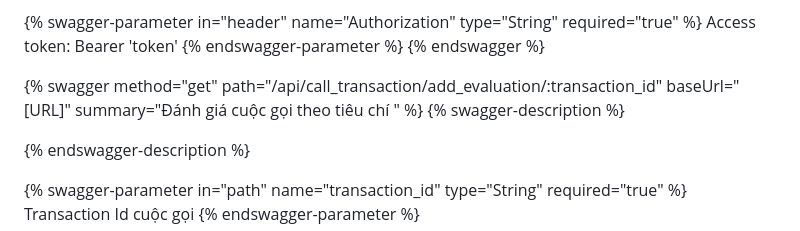
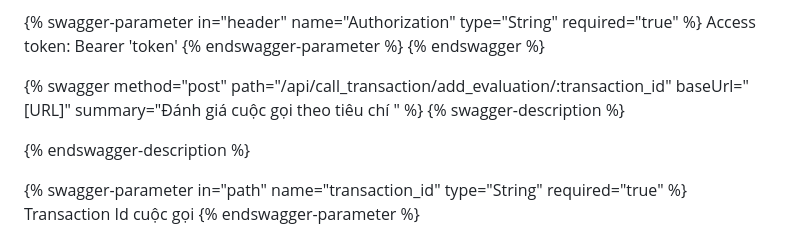
Before and after one commit to giapph123/gitbook, a Markdown page: omicall-api/call-transaction.md, the part around the change. Rendered like a GitHub page.

Commit message:
GITBOOK-554: change request with no subject merged in GitBook

```diff
--- a/omicall-api/call-transaction.md
+++ b/omicall-api/call-transaction.md
@@ -402,7 +402,7 @@ Access token: Bearer 'token'
 {% endswagger-parameter %}
 {% endswagger %}
 
-{% swagger method="get" path="/api/call_transaction/add_evaluation/:transaction_id" baseUrl="[URL]" summary="Đánh giá cuộc gọi theo tiêu chí " %}
+{% swagger method="post" path="/api/call_transaction/add_evaluation/:transaction_id" baseUrl="[URL]" summary="Đánh giá cuộc gọi theo tiêu chí " %}
 {% swagger-description %}
 
 {% endswagger-description %}
```
